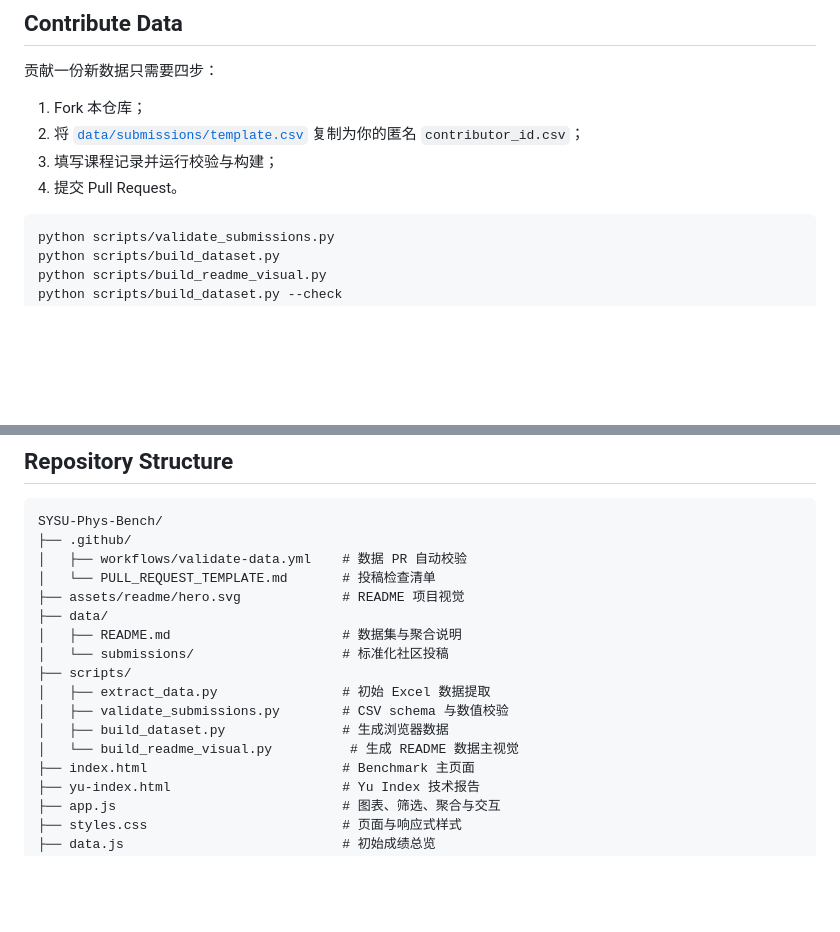
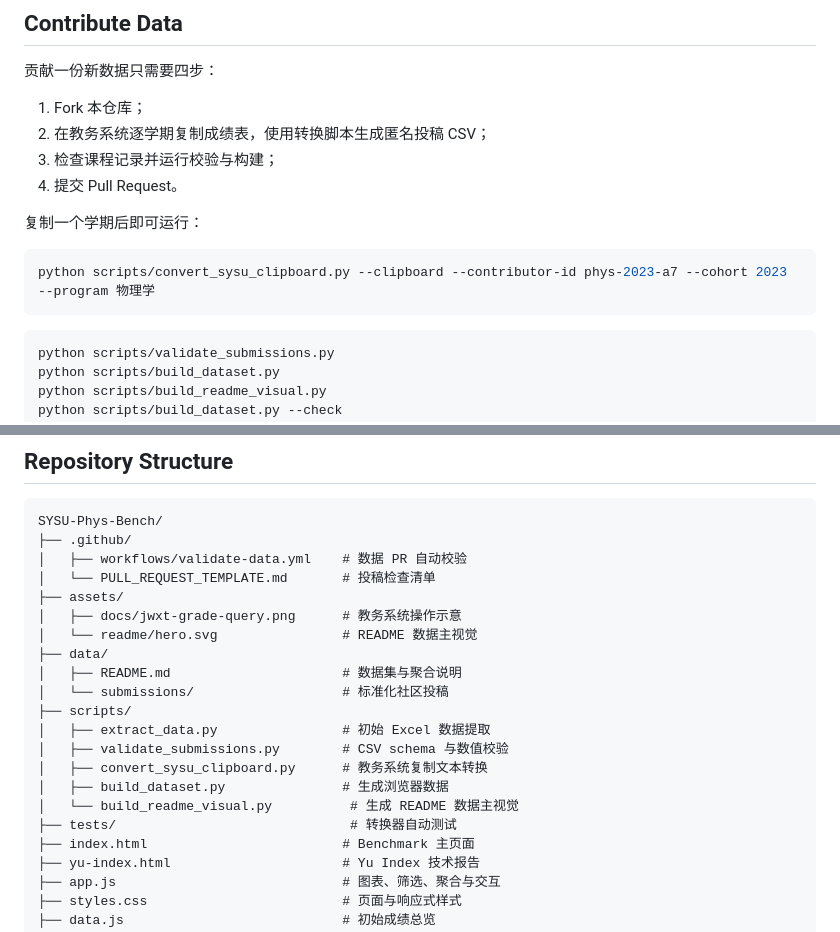
Before and after one commit to YinkaiYu/SYSU-Phys-Bench, a Markdown page: README.md, 2 parts joined by grey strips. GitHub-like rendering; blank space fills up the shorter version.

````diff
--- a/README.md
+++ b/README.md
@@ -112,9 +112,15 @@ data/submissions/*.csv
 贡献一份新数据只需要四步：
 
 1. Fork 本仓库；
-2. 将 [`data/submissions/template.csv`](data/submissions/template.csv) 复制为你的匿名 `contributor_id.csv`；
-3. 填写课程记录并运行校验与构建；
+2. 在教务系统逐学期复制成绩表，使用转换脚本生成匿名投稿 CSV；
+3. 检查课程记录并运行校验与构建；
 4. 提交 Pull Request。
+
+复制一个学期后即可运行：
+
+```powershell
+python scripts/convert_sysu_clipboard.py --clipboard --contributor-id phys-2023-a7 --cohort 2023 --program 物理学
+```
 
 ```powershell
 python scripts/validate_submissions.py
@@ -164,15 +170,19 @@ SYSU-Phys-Bench/
 ├── .github/
 │   ├── workflows/validate-data.yml    # 数据 PR 自动校验
 │   └── PULL_REQUEST_TEMPLATE.md       # 投稿检查清单
-├── assets/readme/hero.svg             # README 项目视觉
+├── assets/
+│   ├── docs/jwxt-grade-query.png      # 教务系统操作示意
+│   └── readme/hero.svg                # README 数据主视觉
 ├── data/
 │   ├── README.md                      # 数据集与聚合说明
 │   └── submissions/                   # 标准化社区投稿
 ├── scripts/
 │   ├── extract_data.py                # 初始 Excel 数据提取
 │   ├── validate_submissions.py        # CSV schema 与数值校验
+│   ├── convert_sysu_clipboard.py      # 教务系统复制文本转换
 │   ├── build_dataset.py               # 生成浏览器数据
 │   └── build_readme_visual.py          # 生成 README 数据主视觉
+├── tests/                              # 转换器自动测试
 ├── index.html                         # Benchmark 主页面
 ├── yu-index.html                      # Yu Index 技术报告
 ├── app.js                             # 图表、筛选、聚合与交互
````
Also changed, not shown: CONTRIBUTING.md (+62 -5 lines), data/README.md (+5 -1 lines), assets/docs/jwxt-grade-query.png (added), 7 other files.
